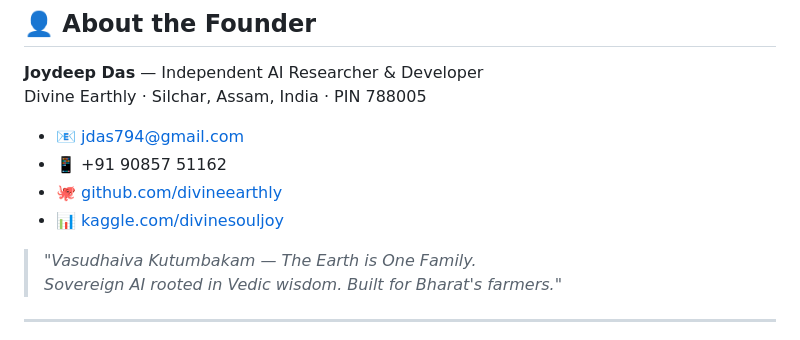
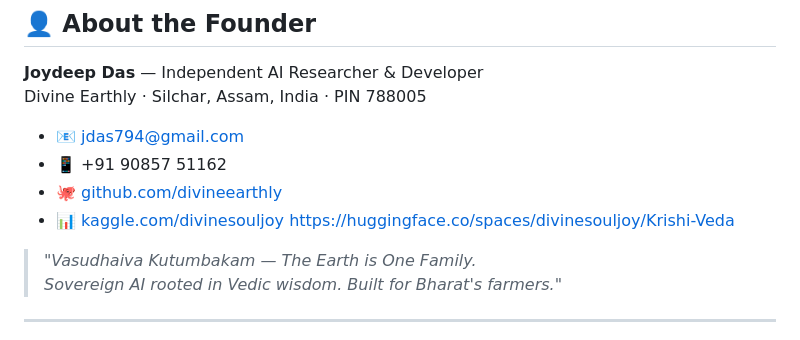
Before and after one commit to divineearthly/Krishi-Veda-Module, a Markdown page: README.md, the part around the change. Drawn GitHub-style.

```diff
--- a/README.md
+++ b/README.md
@@ -206,6 +206,7 @@ Divine Earthly · Silchar, Assam, India · PIN 788005
 - 📱 +91 90857 51162
 - 🐙 [github.com/divineearthly](https://github.com/divineearthly)
 - 📊 [kaggle.com/divinesouljoy](https://kaggle.com/divinesouljoy)
+https://huggingface.co/spaces/divinesouljoy/Krishi-Veda
 
 > *"Vasudhaiva Kutumbakam — The Earth is One Family.
 > Sovereign AI rooted in Vedic wisdom. Built for Bharat's farmers."*
```
